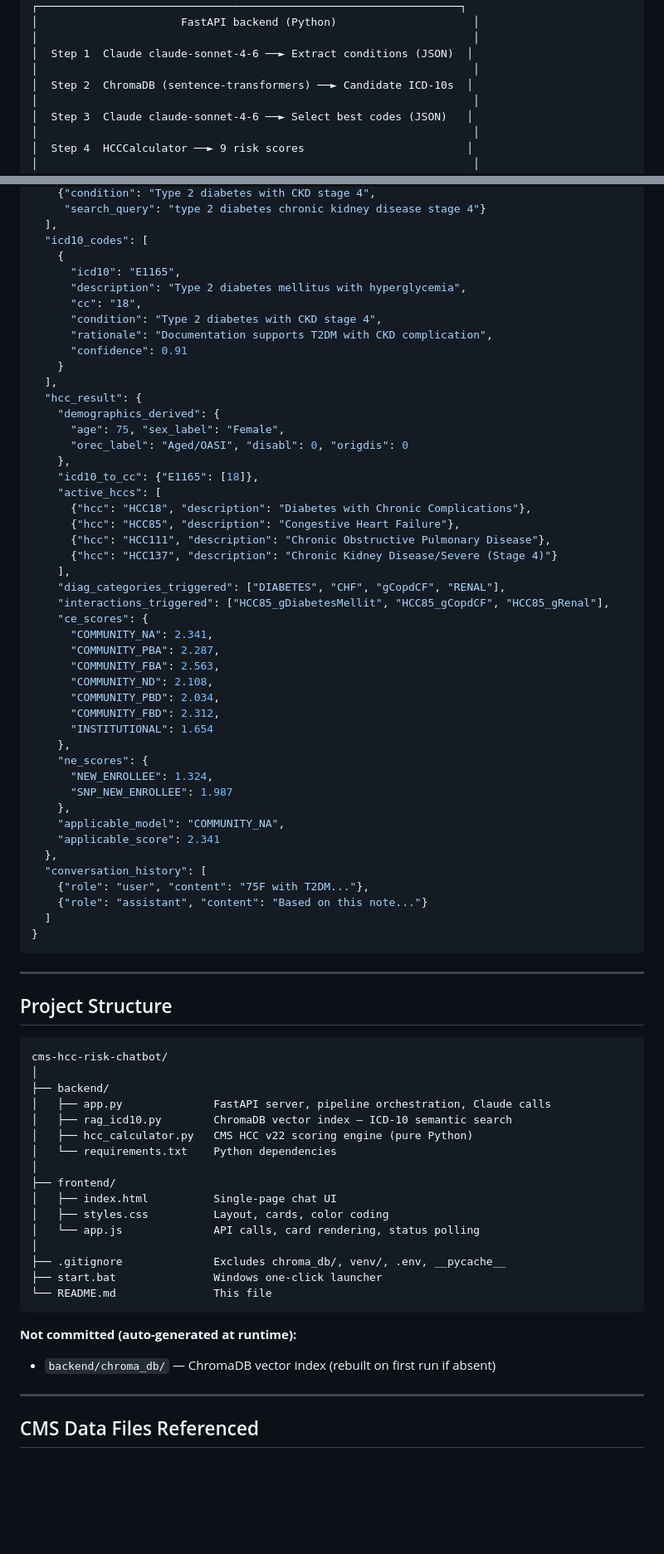
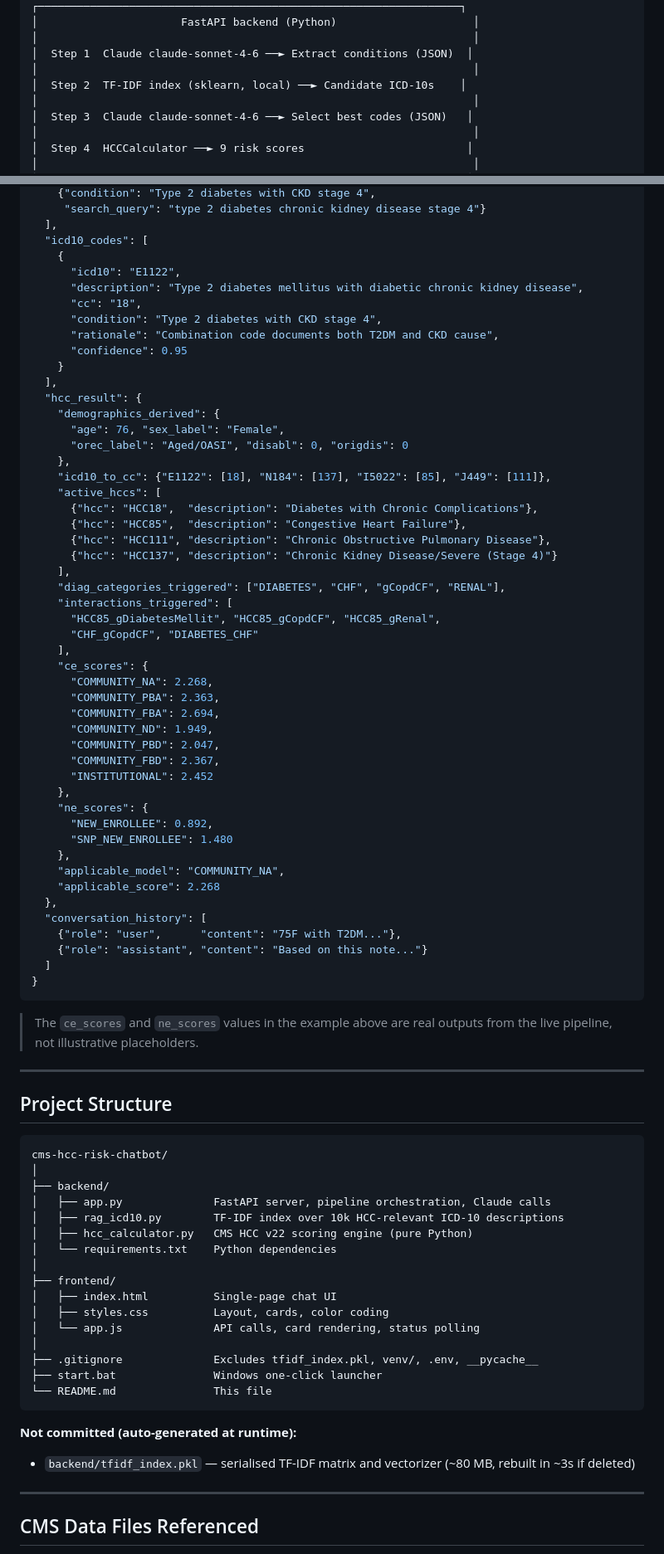
Before and after one commit to arunaryasomayajula/cms-hcc-risk-chatbot, a Markdown page: README.md, 2 parts joined by grey strips. Shown at 83% size. Rendered like a GitHub page; blank space fills up the shorter version.

````diff
--- a/README.md
+++ b/README.md
@@ -58,7 +59,7 @@ A web-based, AI-powered chatbot that accepts patient clinical notes, maps descri
 │                                                                   │
 │  Step 1  Claude claude-sonnet-4-6 ──► Extract conditions (JSON)  │
 │                                                                   │
-│  Step 2  ChromaDB (sentence-transformers) ──► Candidate ICD-10s  │
+│  Step 2  TF-IDF index (sklearn, local) ──► Candidate ICD-10s    │
 │                                                                   │
 │  Step 3  Claude claude-sonnet-4-6 ──► Select best codes (JSON)   │
 │                                                                   │
@@ -496,50 +521,55 @@ Main endpoint. Accepts clinical notes and demographics; returns ICD-10 codes, HC
   ],
   "icd10_codes": [
     {
-      "icd10": "E1165",
-      "description": "Type 2 diabetes mellitus with hyperglycemia",
+      "icd10": "E1122",
+      "description": "Type 2 diabetes mellitus with diabetic chronic kidney disease",
       "cc": "18",
       "condition": "Type 2 diabetes with CKD stage 4",
-      "rationale": "Documentation supports T2DM with CKD complication",
-      "confidence": 0.91
+      "rationale": "Combination code documents both T2DM and CKD cause",
+      "confidence": 0.95
     }
   ],
   "hcc_result": {
     "demographics_derived": {
-      "age": 75, "sex_label": "Female",
+      "age": 76, "sex_label": "Female",
       "orec_label": "Aged/OASI", "disabl": 0, "origdis": 0
     },
-    "icd10_to_cc": {"E1165": [18]},
+    "icd10_to_cc": {"E1122": [18], "N184": [137], "I5022": [85], "J449": [111]},
     "active_hccs": [
-      {"hcc": "HCC18", "description": "Diabetes with Chronic Complications"},
-      {"hcc": "HCC85", "description": "Congestive Heart Failure"},
+      {"hcc": "HCC18",  "description": "Diabetes with Chronic Complications"},
+      {"hcc": "HCC85",  "description": "Congestive Heart Failure"},
       {"hcc": "HCC111", "description": "Chronic Obstructive Pulmonary Disease"},
       {"hcc": "HCC137", "description": "Chronic Kidney Disease/Severe (Stage 4)"}
     ],
     "diag_categories_triggered": ["DIABETES", "CHF", "gCopdCF", "RENAL"],
-    "interactions_triggered": ["HCC85_gDiabetesMellit", "HCC85_gCopdCF", "HCC85_gRenal"],
+    "interactions_triggered": [
+      "HCC85_gDiabetesMellit", "HCC85_gCopdCF", "HCC85_gRenal",
+      "CHF_gCopdCF", "DIABETES_CHF"
+    ],
     "ce_scores": {
-      "COMMUNITY_NA": 2.341,
-      "COMMUNITY_PBA": 2.287,
-      "COMMUNITY_FBA": 2.563,
-      "COMMUNITY_ND": 2.108,
-      "COMMUNITY_PBD": 2.034,
-      "COMMUNITY_FBD": 2.312,
-      "INSTITUTIONAL": 1.654
+      "COMMUNITY_NA": 2.268,
+      "COMMUNITY_PBA": 2.363,
+      "COMMUNITY_FBA": 2.694,
+      "COMMUNITY_ND": 1.949,
+      "COMMUNITY_PBD": 2.047,
+      "COMMUNITY_FBD": 2.367,
+      "INSTITUTIONAL": 2.452
     },
     "ne_scores": {
-      "NEW_ENROLLEE": 1.324,
-      "SNP_NEW_ENROLLEE": 1.987
+      "NEW_ENROLLEE": 0.892,
+      "SNP_NEW_ENROLLEE": 1.480
     },
     "applicable_model": "COMMUNITY_NA",
-    "applicable_score": 2.341
+    "applicable_score": 2.268
   },
   "conversation_history": [
-    {"role": "user", "content": "75F with T2DM..."},
+    {"role": "user",      "content": "75F with T2DM..."},
     {"role": "assistant", "content": "Based on this note..."}
   ]
 }
 ```
+
+> The `ce_scores` and `ne_scores` values in the example above are real outputs from the live pipeline, not illustrative placeholders.
 
 ---
 
@@ -550,7 +580,7 @@ cms-hcc-risk-chatbot/
 │
 ├── backend/
 │   ├── app.py              FastAPI server, pipeline orchestration, Claude calls
-│   ├── rag_icd10.py        ChromaDB vector index — ICD-10 semantic search
+│   ├── rag_icd10.py        TF-IDF index over 10k HCC-relevant ICD-10 descriptions
 │   ├── hcc_calculator.py   CMS HCC v22 scoring engine (pure Python)
 │   └── requirements.txt    Python dependencies
 │
@@ -559,13 +589,13 @@ cms-hcc-risk-chatbot/
 │   ├── styles.css          Layout, cards, color coding
 │   └── app.js              API calls, card rendering, status polling
 │
-├── .gitignore              Excludes chroma_db/, venv/, .env, __pycache__
+├── .gitignore              Excludes tfidf_index.pkl, venv/, .env, __pycache__
 ├── start.bat               Windows one-click launcher
 └── README.md               This file
 ```
 
 **Not committed (auto-generated at runtime):**
-- `backend/chroma_db/` — ChromaDB vector index (rebuilt on first run if absent)
+- `backend/tfidf_index.pkl` — serialised TF-IDF matrix and vectorizer (~80 MB, rebuilt in ~3s if deleted)
 
 ---
 
````
Also changed, not shown: other parts of README.md (+96 -36 lines).
